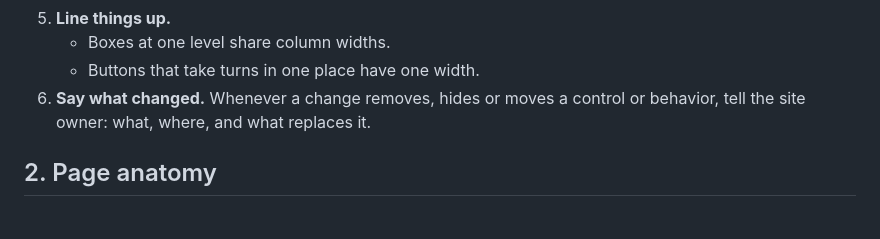
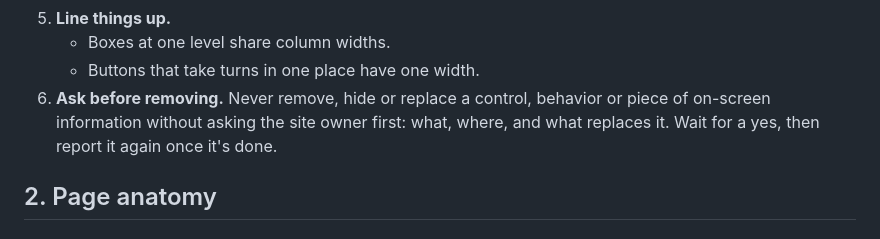
Before and after one commit to oscarpoppa/qgen, a Markdown page: docs/ui-patterns.md, the part around the change. GitHub-like rendering.

Commit message:
ui-patterns: ask before removing anything
Co-Authored-By: Claude Opus 5.5 <noreply@anthropic.com>

```diff
--- a/docs/ui-patterns.md
+++ b/docs/ui-patterns.md
@@ -20,7 +20,7 @@ This is the one design pattern for the whole site, agreed with the site owner in
 5. **Line things up.**
    - Boxes at one level share column widths.
    - Buttons that take turns in one place have one width.
-6. **Say what changed.** Whenever a change removes, hides or moves a control or behavior, tell the site owner: what, where, and what replaces it.
+6. **Ask before removing.** Never remove, hide or replace a control, behavior or piece of on-screen information without asking the site owner first: what, where, and what replaces it. Wait for a yes, then report it again once it's done.
 
 ## 2. Page anatomy
 
```
